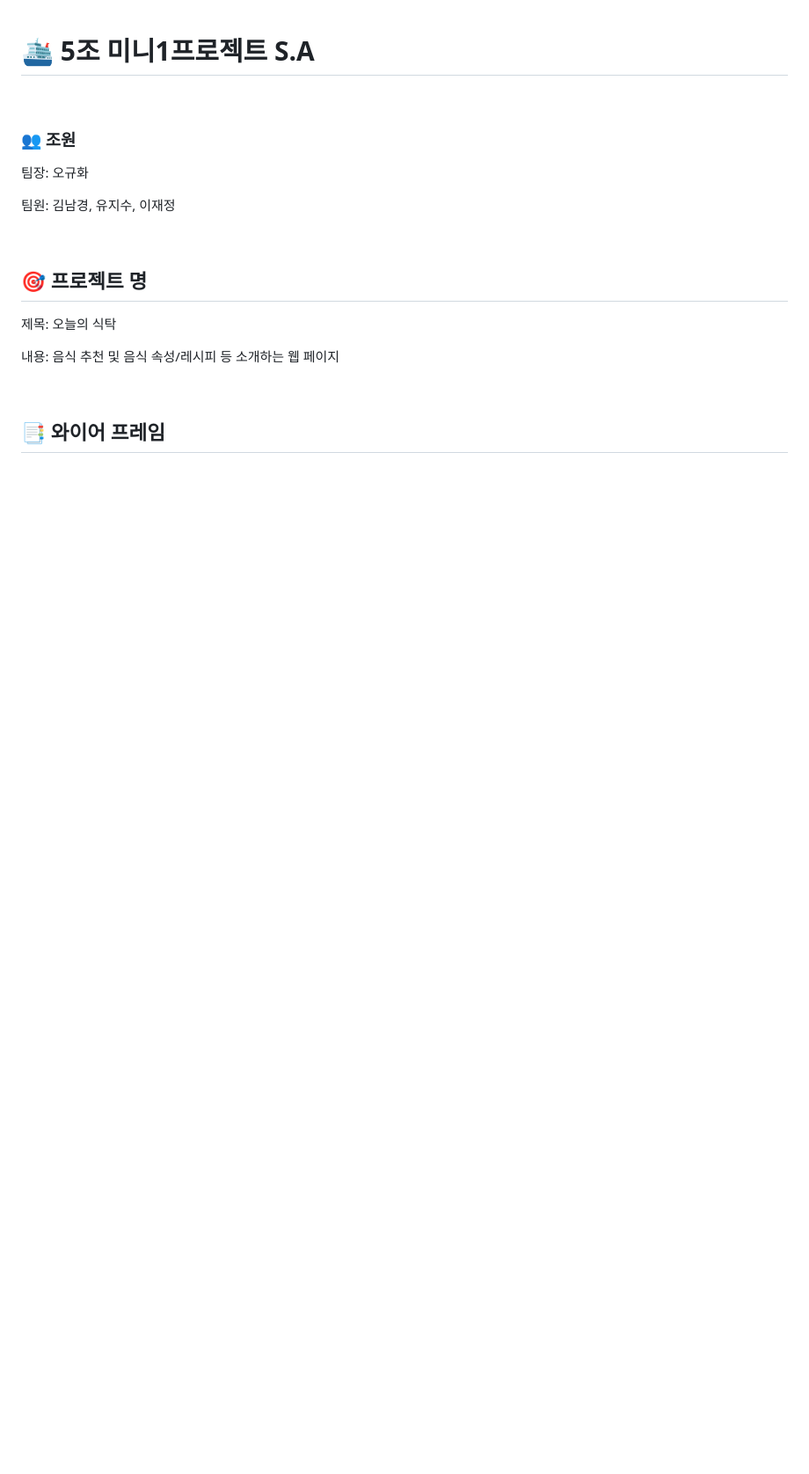
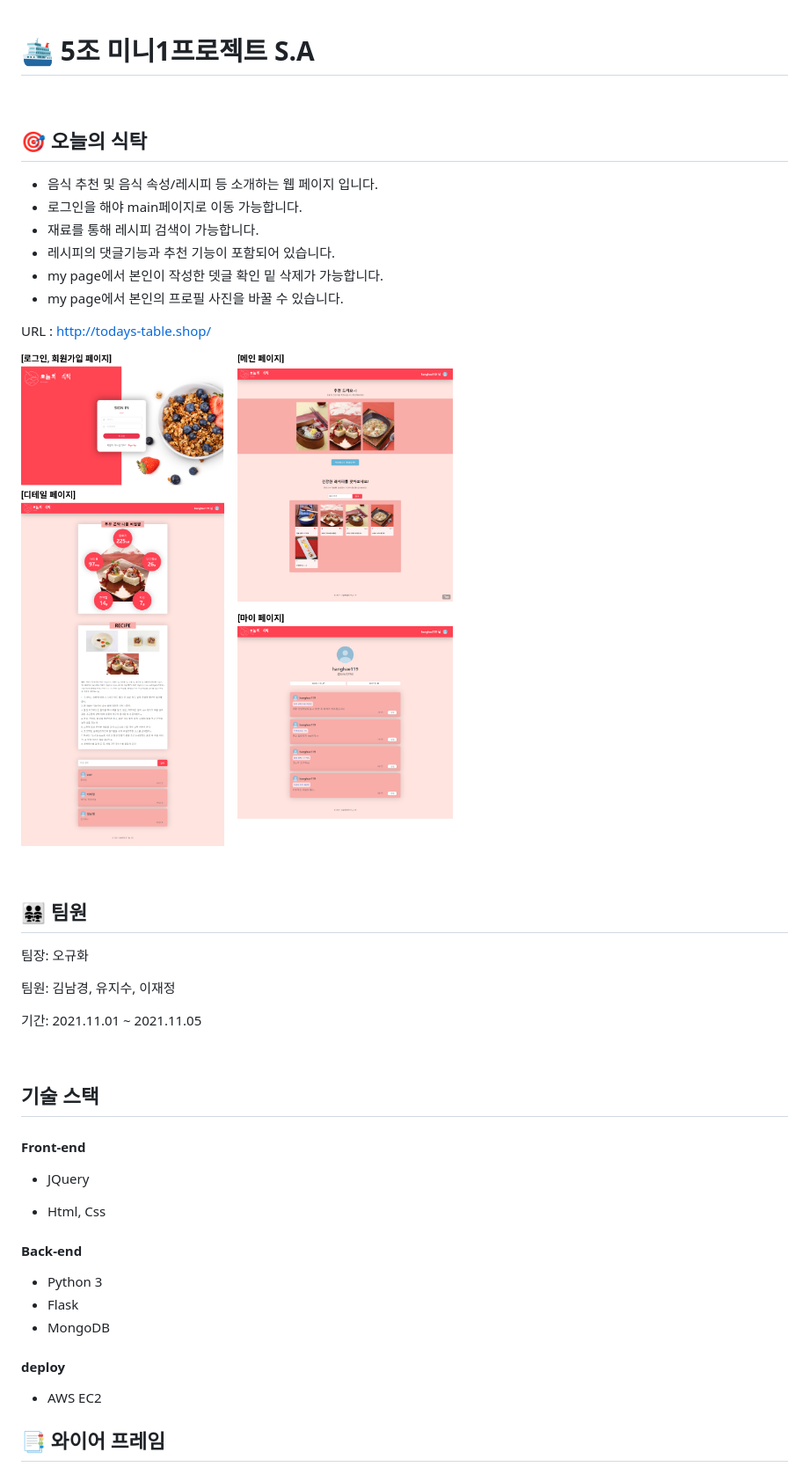
Before and after one commit to NamgyungKim/Today-table, a Markdown page: README.md, the part around the change printed below. Shown: that part at 88% size. Rendered like a GitHub page; pictures changed too: static/imgs/preview.png (added); blank space fills up the shorter version.

Commit message:
README 수정

```diff
--- a/README.md
+++ b/README.md
@@ -2,21 +2,54 @@
 
 <br />
 
-### 👥 조원
+## 🎯 오늘의 식탁
+
+- 음식 추천 및 음식 속성/레시피 등 소개하는 웹 페이지 입니다.
+- 로그인을 해야 main페이지로 이동 가능합니다.
+- 재료를 통해 레시피 검색이 가능합니다.
+- 레시피의 댓글기능과 추천 기능이 포함되어 있습니다.
+- my page에서 본인이 작성한 뎃글 확인 밑 삭제가 가능합니다.
+- my page에서 본인의 프로필 사진을 바꿀 수 있습니다.
+
+ URL : http://todays-table.shop/
+
+![preview](./static/imgs/preview.png)
+
+
+
+<br />
+
+## 👨‍👨‍👧‍👧  팀원
 
 팀장: 오규화
 
 팀원: 김남경, 유지수, 이재정
 
+기간: 2021.11.01 ~ 2021.11.05
+
 <br />
 
-## 🎯 프로젝트 명
 
-제목: 오늘의 식탁
 
-내용: 음식 추천 및 음식 속성/레시피 등 소개하는 웹 페이지
+## 기술 스택
 
-<br />
+#### Front-end
+
+- JQuery
+
+- Html, Css
+
+#### Back-end
+
+- Python 3
+- Flask
+- MongoDB
+
+#### deploy
+
+- AWS EC2
+
+
 
 ## 📑 와이어 프레임
 
```
Also changed, not shown: other parts of README.md (+0 -14 lines).
